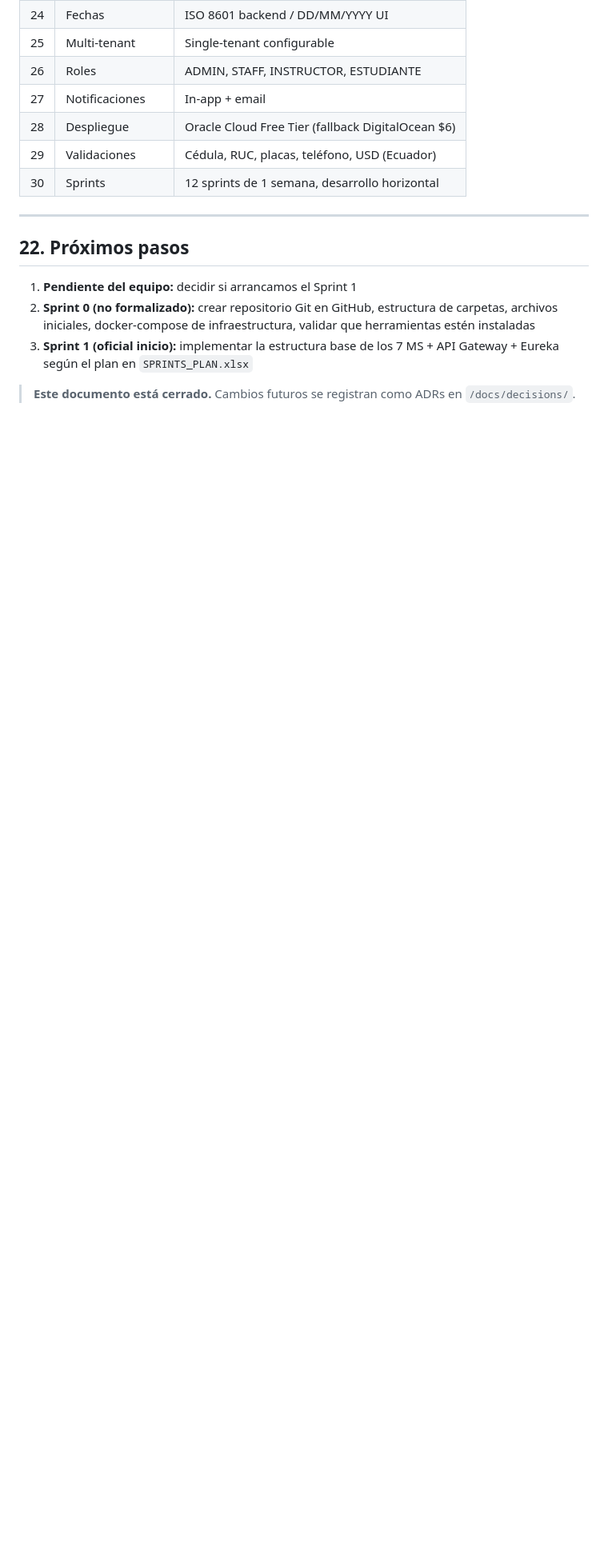
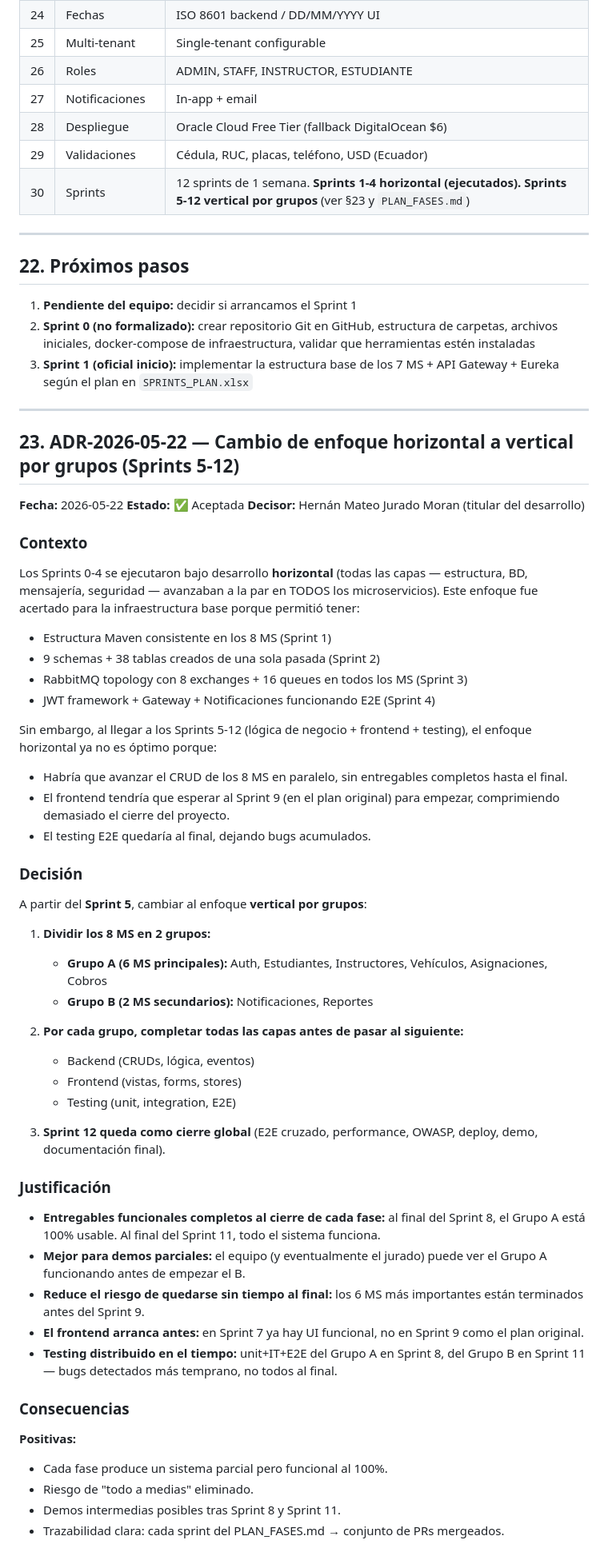
Before and after one commit to Kynsofttita-com/proyecto-titulacion-udla, a Markdown page: DECISIONES.md, the part around one of its changes. Shown at 80% size. Drawn GitHub-style; blank space fills up the shorter version.

```diff
--- a/DECISIONES.md
+++ b/DECISIONES.md
@@ -826,7 +845,7 @@ Cada tarea, antes de hacerse commit y considerarse "done", debe cumplir:
 | 27 | Notificaciones | In-app + email |
 | 28 | Despliegue | Oracle Cloud Free Tier (fallback DigitalOcean $6) |
 | 29 | Validaciones | Cédula, RUC, placas, teléfono, USD (Ecuador) |
-| 30 | Sprints | 12 sprints de 1 semana, desarrollo horizontal |
+| 30 | Sprints | 12 sprints de 1 semana. **Sprints 1-4 horizontal (ejecutados). Sprints 5-12 vertical por grupos** (ver §23 y `PLAN_FASES.md`) |
 
 ---
 
@@ -836,4 +855,55 @@ Cada tarea, antes de hacerse commit y considerarse "done", debe cumplir:
 2. **Sprint 0 (no formalizado):** crear repositorio Git en GitHub, estructura de carpetas, archivos iniciales, docker-compose de infraestructura, validar que herramientas estén instaladas
 3. **Sprint 1 (oficial inicio):** implementar la estructura base de los 7 MS + API Gateway + Eureka según el plan en `SPRINTS_PLAN.xlsx`
 
-> **Este documento está cerrado.** Cambios futuros se registran como ADRs en `/docs/decisions/`.
+---
+
+## 23. ADR-2026-05-22 — Cambio de enfoque horizontal a vertical por grupos (Sprints 5-12)
+
+**Fecha:** 2026-05-22
+**Estado:** ✅ Aceptada
+**Decisor:** Hernán Mateo Jurado Moran (titular del desarrollo)
+
+### Contexto
+
+Los Sprints 0-4 se ejecutaron bajo desarrollo **horizontal** (todas las capas — estructura, BD, mensajería, seguridad — avanzaban a la par en TODOS los microservicios). Este enfoque fue acertado para la infraestructura base porque permitió tener:
+- Estructura Maven consistente en los 8 MS (Sprint 1)
+- 9 schemas + 38 tablas creados de una sola pasada (Sprint 2)
+- RabbitMQ topology con 8 exchanges + 16 queues en todos los MS (Sprint 3)
+- JWT framework + Gateway + Notificaciones funcionando E2E (Sprint 4)
+
+Sin embargo, al llegar a los Sprints 5-12 (lógica de negocio + frontend + testing), el enfoque horizontal ya no es óptimo porque:
+- Habría que avanzar el CRUD de los 8 MS en paralelo, sin entregables completos hasta el final.
+- El frontend tendría que esperar al Sprint 9 (en el plan original) para empezar, comprimiendo demasiado el cierre del proyecto.
+- El testing E2E quedaría al final, dejando bugs acumulados.
+
+### Decisión
+
+A partir del **Sprint 5**, cambiar al enfoque **vertical por grupos**:
+
+1. **Dividir los 8 MS en 2 grupos:**
+   - **Grupo A (6 MS principales):** Auth, Estudiantes, Instructores, Vehículos, Asignaciones, Cobros
+   - **Grupo B (2 MS secundarios):** Notificaciones, Reportes
+
+2. **Por cada grupo, completar todas las capas antes de pasar al siguiente:**
+   - Backend (CRUDs, lógica, eventos)
+   - Frontend (vistas, forms, stores)
+   - Testing (unit, integration, E2E)
+
+3. **Sprint 12 queda como cierre global** (E2E cruzado, performance, OWASP, deploy, demo, documentación final).
+
+### Justificación
+
+- **Entregables funcionales completos al cierre de cada fase:** al final del Sprint 8, el Grupo A está 100% usable. Al final del Sprint 11, todo el sistema funciona.
+- **Mejor para demos parciales:** el equipo (y eventualmente el jurado) puede ver el Grupo A funcionando antes de empezar el B.
+- **Reduce el riesgo de quedarse sin tiempo al final:** los 6 MS más importantes están terminados antes del Sprint 9.
+- **El frontend arranca antes:** en Sprint 7 ya hay UI funcional, no en Sprint 9 como el plan original.
+- **Testing distribuido en el tiempo:** unit+IT+E2E del Grupo A en Sprint 8, del Grupo B en Sprint 11 — bugs detectados más temprano, no todos al final.
+
+### Consecuencias
+
+**Positivas:**
+- Cada fase produce un sistema parcial pero funcional al 100%.
+- Riesgo de "todo a medias" eliminado.
+- Demos intermedias posibles tras Sprint 8 y Sprint 11.
+- Trazabilidad clara: cada sprint del PLAN_FASES.md → conjunto de PRs mergeados.
+
```
Also changed, not shown: other parts of DECISIONES.md (+69 -32 lines), PLAN_FASES.md (added, +324 -0 lines).
